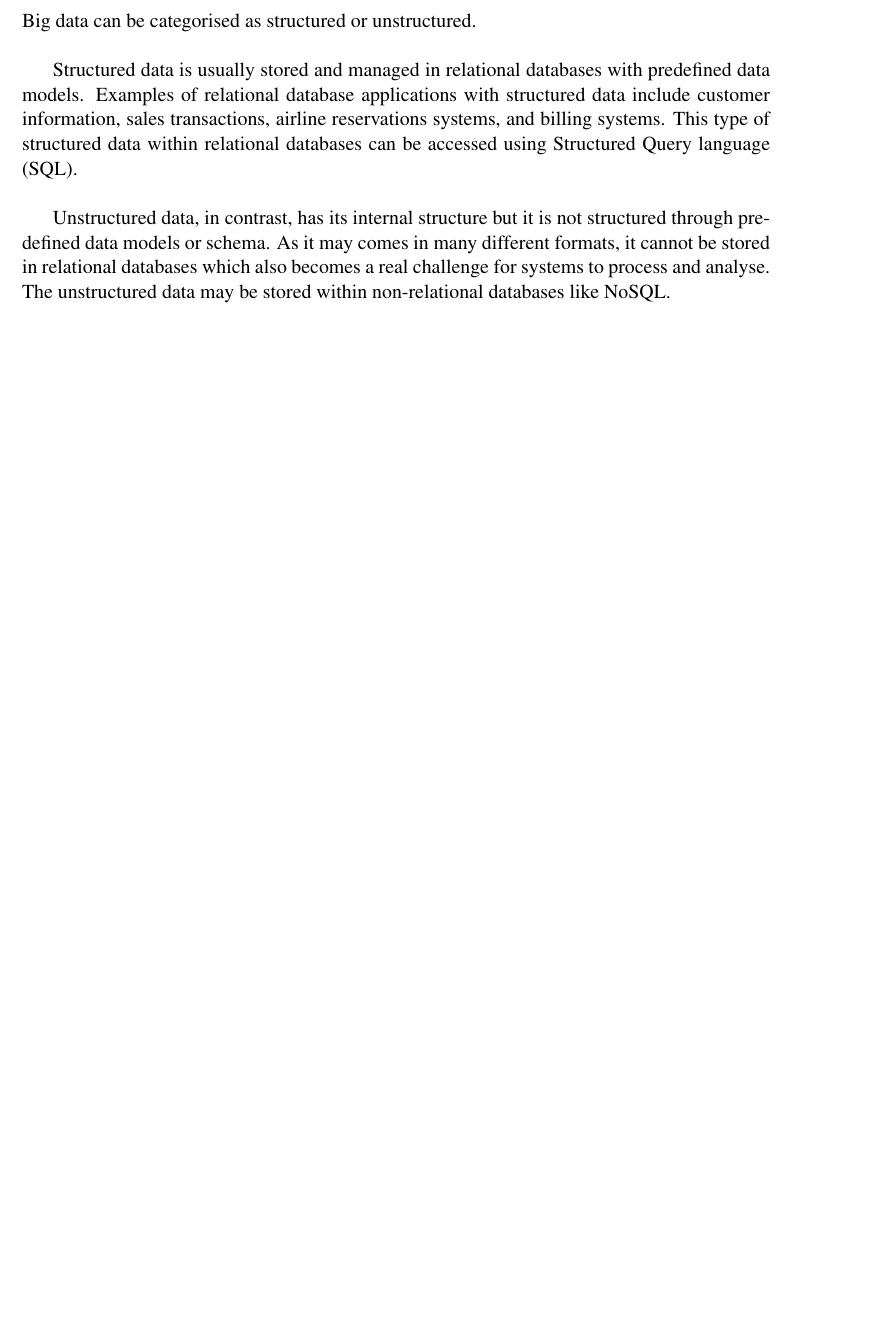
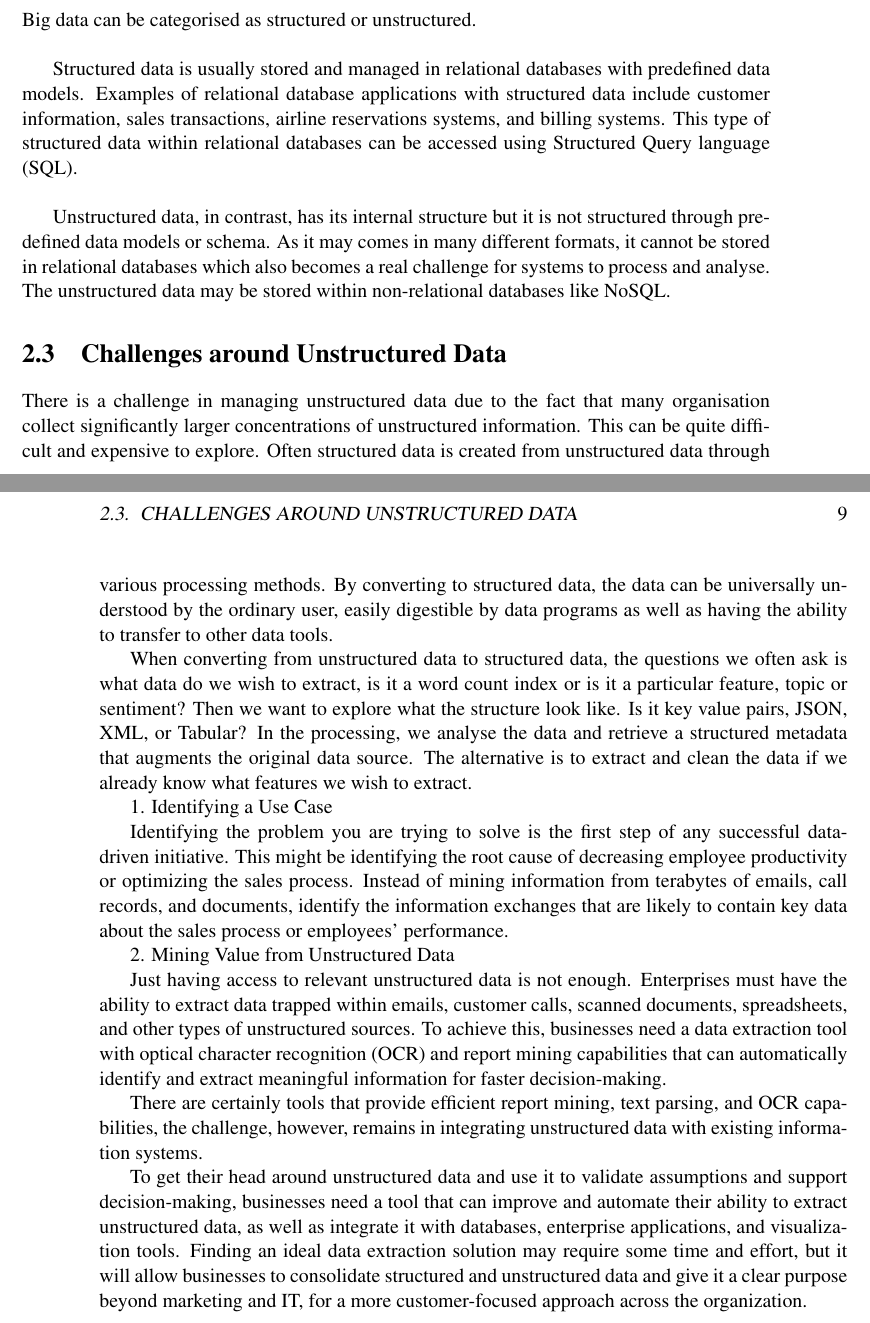
Before and after one commit to nzha371/hmrTex, a LaTeX thesis (Project.tex): part of page 10 of 33 before the commit and two parts of pages 10 and 11 of 35 after it, the two joined at a grey line, cut so that both start at the same text, the shorter picture padded with empty space. Compiled offline with pdfLaTeX.

Commit message:
formatter

```diff
--- a/Project.tex
+++ b/Project.tex
@@ -156,6 +156,30 @@ Big data can be categorised as structured or unstructured.\\
 Structured data is usually stored and managed in relational databases with predefined data models. Examples of relational database applications with structured data include customer information, sales transactions, airline reservations systems, and billing systems. This type of structured data within relational databases can be accessed using Structured Query language (SQL).\\
 
 Unstructured data, in contrast, has its internal structure but it is not structured through pre-defined data models or schema. As it may comes in many different formats, it cannot be stored in relational databases which also becomes a real challenge for systems to process and analyse. The unstructured data may be stored within non-relational databases like NoSQL.
+
+\section{Challenges around Unstructured Data}
+
+There is a challenge in managing unstructured data due to the fact that many organisation collect significantly larger concentrations of unstructured information. This can be quite difficult and expensive to explore. Often structured data is created from unstructured data through various processing methods. By converting to structured data, the data can be universally understood by the ordinary user, easily digestible by data programs as well as having the ability to transfer to other data tools.
+
+When converting from unstructured data to structured data, the questions we often ask is what data do we wish to extract, is it a word count index or is it a particular feature, topic or sentiment? Then we want to explore what the structure look like. Is it key value pairs, JSON, XML, or Tabular? In the processing, we analyse the data and retrieve a structured metadata that augments the original data source. The alternative is to extract and clean the data if we already know what features we wish to extract.
+
+1.     Identifying a Use Case
+
+Identifying the problem you are trying to solve is the first step of any successful data-driven initiative. This might be identifying the root cause of decreasing employee productivity or optimizing the sales process. Instead of mining information from terabytes of emails, call records, and documents, identify the information exchanges that are likely to contain key data about the sales process or employees’ performance.
+
+2.     Mining Value from Unstructured Data
+
+Just having access to relevant unstructured data is not enough. Enterprises must have the ability to extract data trapped within emails, customer calls, scanned documents, spreadsheets, and other types of unstructured sources. To achieve this, businesses need a data extraction tool with optical character recognition (OCR) and report mining capabilities that can automatically identify and extract meaningful information for faster decision-making.
+
+
+There are certainly tools that provide efficient report mining, text parsing, and OCR capabilities, the challenge, however, remains in integrating unstructured data with existing information systems.
+
+To get their head around unstructured data and use it to validate assumptions and support decision-making, businesses need a tool that can improve and automate their ability to extract unstructured data, as well as integrate it with databases, enterprise applications, and visualization tools. Finding an ideal data extraction solution may require some time and effort, but it will allow businesses to consolidate structured and unstructured data and give it a clear purpose beyond marketing and IT, for a more customer-focused approach across the organization.
+
+
+
+
+
 
 \chapter{MapReduce Framework}
 
```
Also changed, not shown: Makefile, Project.pdf, streaming.jpg (deleted), 1 other file.
